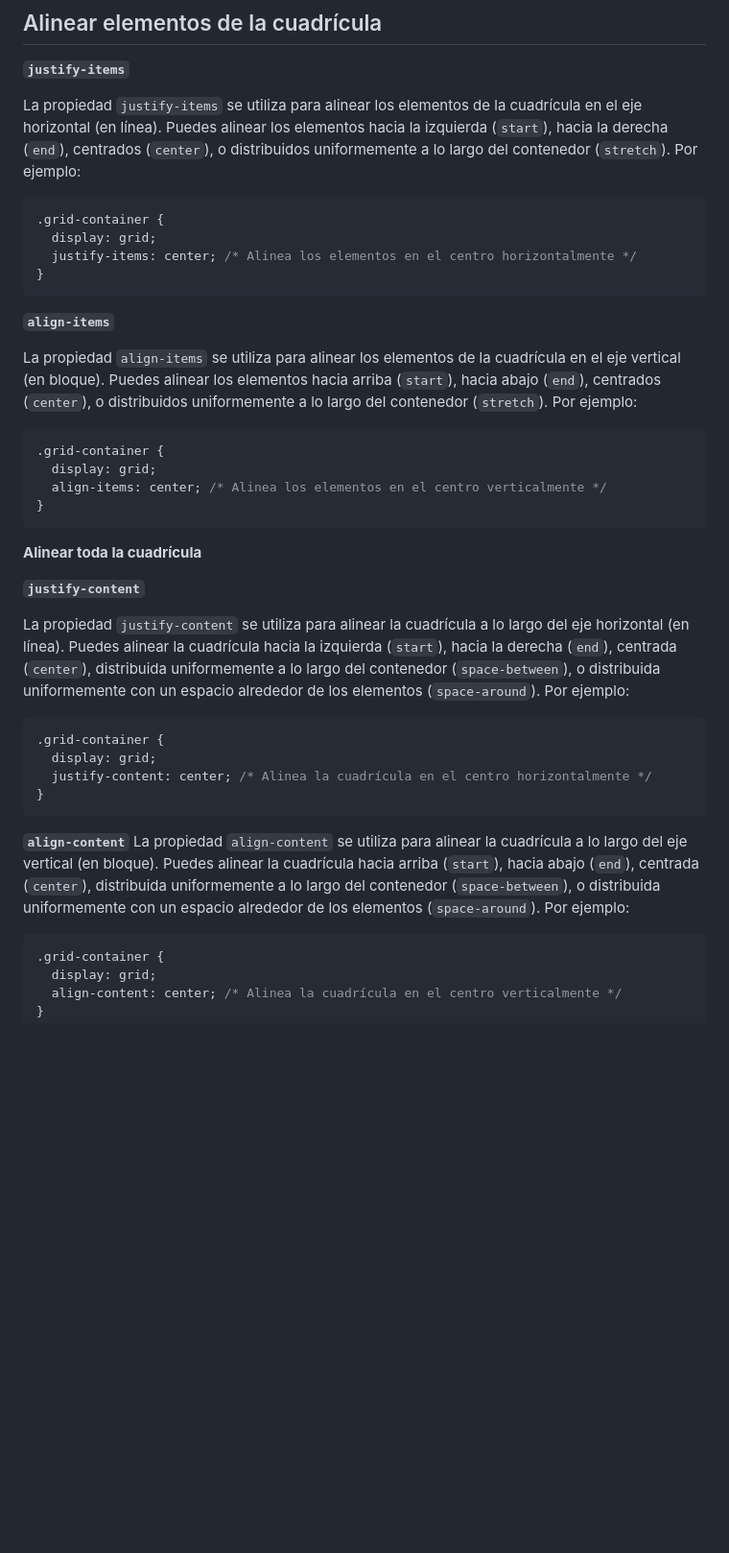
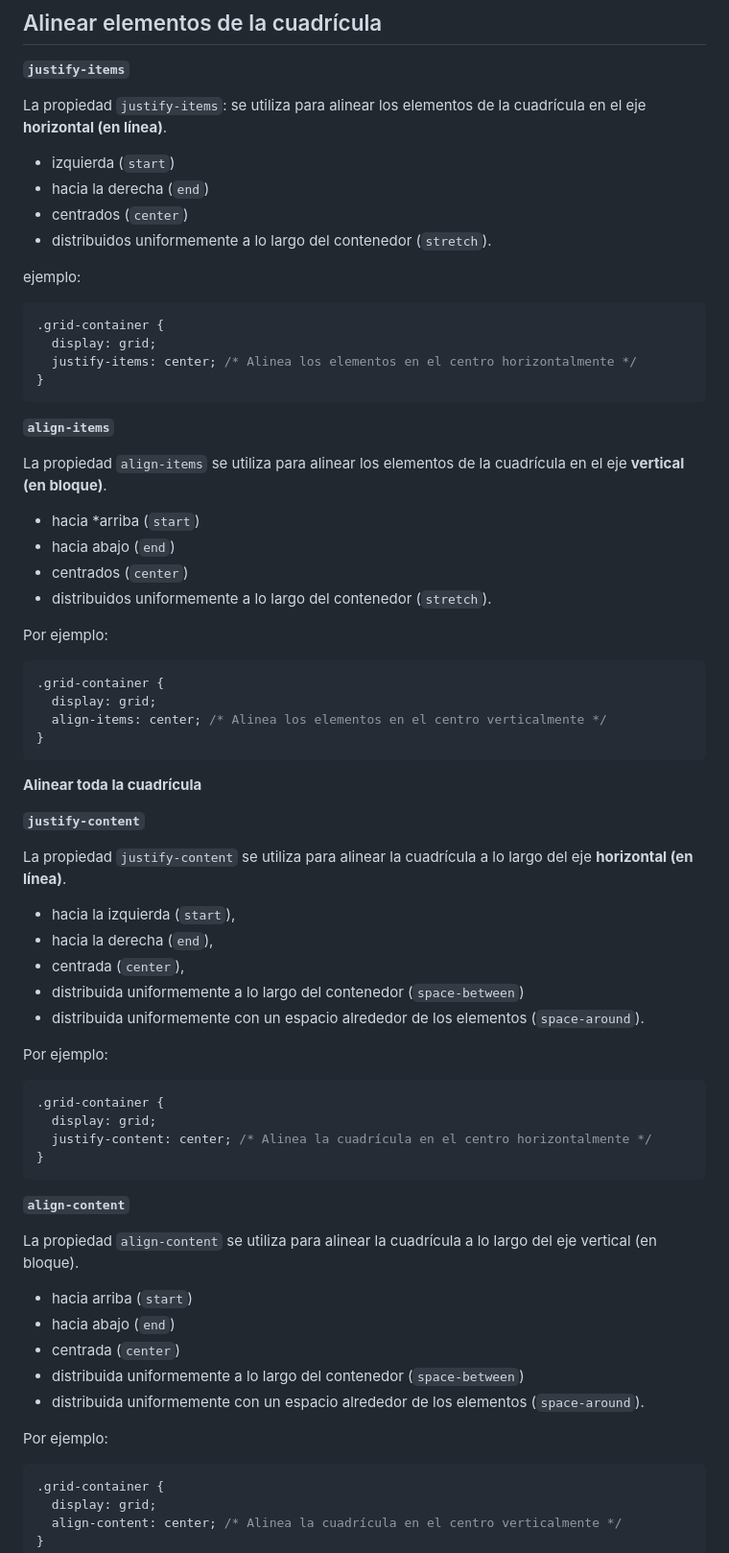
Before and after one commit to alexroel/curso-dev-web-udemy, a Markdown page: sections/08-grid-css.md, the part around one of its changes. Shown at 96% size. Rendered like a GitHub page; blank space fills up the shorter version.

Commit message:
curso-dev-web-udemy

````diff
--- a/sections/08-grid-css.md
+++ b/sections/08-grid-css.md
@@ -637,7 +637,14 @@ Ejemplo
 
 **`justify-items`**
 
-La propiedad `justify-items` se utiliza para alinear los elementos de la cuadrícula en el eje horizontal (en línea). Puedes alinear los elementos hacia la izquierda (`start`), hacia la derecha (`end`), centrados (`center`), o distribuidos uniformemente a lo largo del contenedor (`stretch`). Por ejemplo:
+La propiedad `justify-items`: se utiliza para alinear los elementos de la cuadrícula en el eje **horizontal (en línea)**.
+
+* izquierda (`start`)
+* hacia la derecha (`end`)
+* centrados (`center`)
+* distribuidos uniformemente a lo largo del contenedor (`stretch`).
+
+ejemplo:
 
 ```css
 .grid-container {
@@ -648,7 +655,14 @@ La propiedad `justify-items` se utiliza para alinear los elementos de la cuadrí
 
 **`align-items`**
 
-La propiedad `align-items` se utiliza para alinear los elementos de la cuadrícula en el eje vertical (en bloque). Puedes alinear los elementos hacia arriba (`start`), hacia abajo (`end`), centrados (`center`), o distribuidos uniformemente a lo largo del contenedor (`stretch`). Por ejemplo:
+La propiedad `align-items` se utiliza para alinear los elementos de la cuadrícula en el eje **vertical (en bloque)**.
+
+* hacia *arriba (`start`)
+* hacia abajo (`end`)
+* centrados (`center`)
+* distribuidos uniformemente a lo largo del contenedor (`stretch`).
+
+Por ejemplo:
 
 ```css
 .grid-container {
@@ -661,7 +675,15 @@ La propiedad `align-items` se utiliza para alinear los elementos de la cuadrícu
 
 **`justify-content`**
 
-La propiedad `justify-content` se utiliza para alinear la cuadrícula a lo largo del eje horizontal (en línea). Puedes alinear la cuadrícula hacia la izquierda (`start`), hacia la derecha (`end`), centrada (`center`), distribuida uniformemente a lo largo del contenedor (`space-between`), o distribuida uniformemente con un espacio alrededor de los elementos (`space-around`). Por ejemplo:
+La propiedad `justify-content` se utiliza para alinear la cuadrícula a lo largo del eje **horizontal (en línea)**.
+
+* hacia la izquierda (`start`),
+* hacia la derecha (`end`),
+* centrada (`center`),
+* distribuida uniformemente a lo largo del contenedor (`space-between`)
+* distribuida uniformemente con un espacio alrededor de los elementos (`space-around`).
+
+Por ejemplo:
 
 ```css
 .grid-container {
@@ -671,7 +693,16 @@ La propiedad `justify-content` se utiliza para alinear la cuadrícula a lo largo
 ```
 
 **`align-content`**
-La propiedad `align-content` se utiliza para alinear la cuadrícula a lo largo del eje vertical (en bloque). Puedes alinear la cuadrícula hacia arriba (`start`), hacia abajo (`end`), centrada (`center`), distribuida uniformemente a lo largo del contenedor (`space-between`), o distribuida uniformemente con un espacio alrededor de los elementos (`space-around`). Por ejemplo:
+
+La propiedad `align-content` se utiliza para alinear la cuadrícula a lo largo del eje vertical (en bloque).
+
+* hacia arriba (`start`)
+* hacia abajo (`end`)
+* centrada (`center`)
+* distribuida uniformemente a lo largo del contenedor (`space-between`)
+* distribuida uniformemente con un espacio alrededor de los elementos (`space-around`).
+
+Por ejemplo:
 
 ```css
 .grid-container {
````
Also changed, not shown: other parts of sections/08-grid-css.md (+24 -1 lines).
